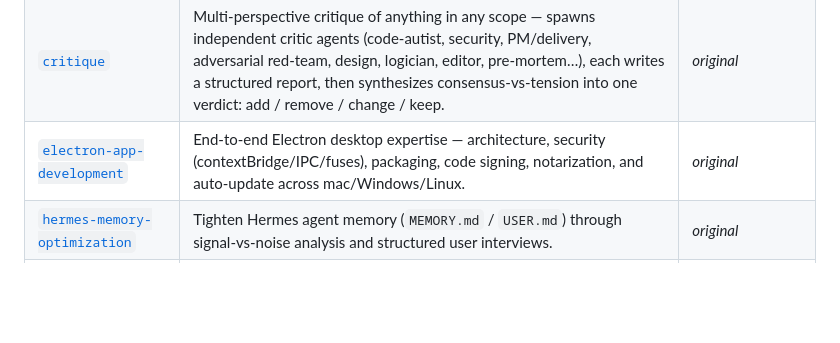
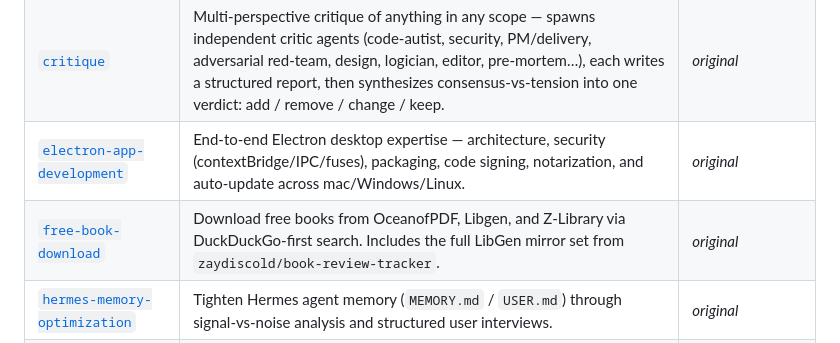
Before and after one commit to zaydiscold/agent-skills, a Markdown page: README.md, the part around the change. GitHub-like rendering; blank space fills up the shorter version.

Commit message:
feat: add free-book-download to catalog + normalize metadata
- Add to README table with direct link
- Normalize YAML frontmatter (remove hermes/antigravity-specific refs, cross-platform)
- Make related-tools links generic
- delilah 🌸

```diff
--- a/README.md
+++ b/README.md
@@ -13,6 +13,7 @@ Every skill lives in [`skills/`](./skills) as a self-contained folder with its o
 | [`codex-orchestrator-antigravity`](./skills/codex-orchestrator-antigravity) | Orchestrate parallel OpenAI Codex CLI agents over tmux for multi-step coding pipelines and agent-swarm execution. | [codex-orchestrator-antigravity-skill](https://github.com/zaydiscold/codex-orchestrator-antigravity-skill) |
 | [`critique`](./skills/critique) | Multi-perspective critique of anything in any scope — spawns independent critic agents (code-autist, security, PM/delivery, adversarial red-team, design, logician, editor, pre-mortem…), each writes a structured report, then synthesizes consensus-vs-tension into one verdict: add / remove / change / keep. | _original_ |
 | [`electron-app-development`](./skills/electron-app-development) | End-to-end Electron desktop expertise — architecture, security (contextBridge/IPC/fuses), packaging, code signing, notarization, and auto-update across mac/Windows/Linux. | _original_ |
+| [`free-book-download`](./skills/research/free-book-download) | Download free books from OceanofPDF, Libgen, and Z-Library via DuckDuckGo-first search. Includes the full LibGen mirror set from `zaydiscold/book-review-tracker`. | _original_ |
 | [`hermes-memory-optimization`](./skills/hermes-memory-optimization) | Tighten Hermes agent memory (`MEMORY.md` / `USER.md`) through signal-vs-noise analysis and structured user interviews. | _original_ |
 | [`jane-street-house-style`](./skills/jane-street-house-style) | Audit and refactor code to Jane Street's house style — correctness-by-types, "make illegal states unrepresentable", errors-as-values, brevity. Literal OCaml rules (Base/Core, `.mli`, `[@@deriving]`, `ppx_js_style`, ocamlformat) with a `/jane` command; ported principles for TS/Rust/Python/Go. | _original_ |
 | [`last365days`](./skills/last365days) | Persistent long-term research tracker — builds dated Markdown timelines per topic/person across Reddit, X, YouTube, TikTok, Polymarket, and the web. | [last365days-skill](https://github.com/zaydiscold/last365days-skill) |
```
Also changed, not shown: 1 other file.
